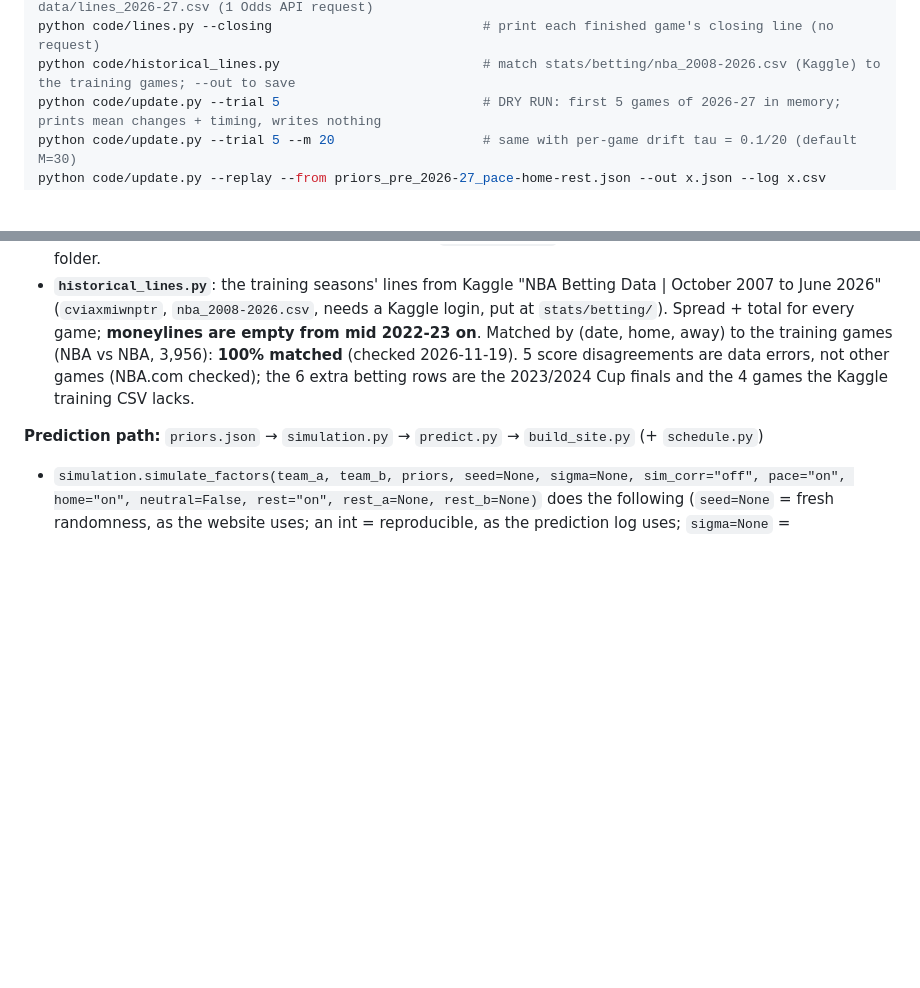
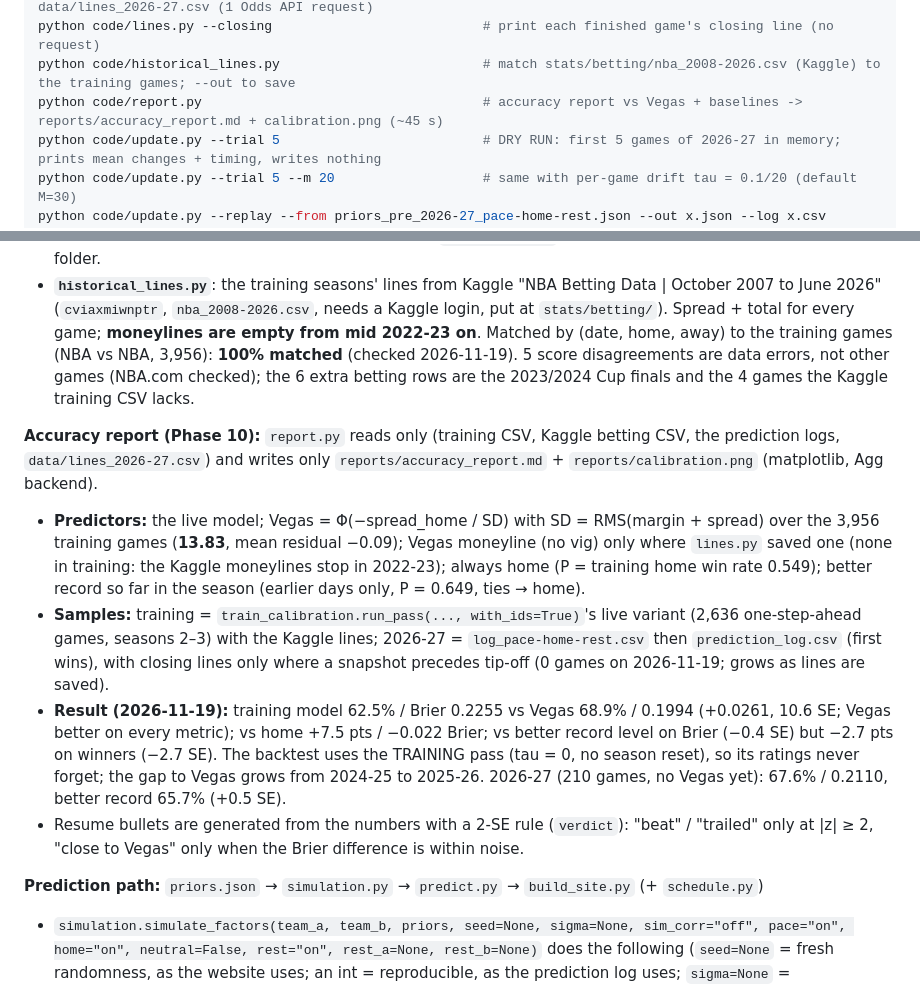
Before and after one commit to eqstonn/NBA-prediction-model, a Markdown page: CLAUDE.md, 2 parts joined by grey strips. GitHub-like rendering; blank space fills up the shorter version.

```diff
--- a/CLAUDE.md
+++ b/CLAUDE.md
@@ -40,6 +40,7 @@ python code/update.py --update --lines off               # same without saving b
 python code/lines.py                                     # one betting-lines snapshot of upcoming games -> data/lines_2026-27.csv (1 Odds API request)
 python code/lines.py --closing                           # print each finished game's closing line (no request)
 python code/historical_lines.py                          # match stats/betting/nba_2008-2026.csv (Kaggle) to the training games; --out to save
+python code/report.py                                    # accuracy report vs Vegas + baselines -> reports/accuracy_report.md + calibration.png (~45 s)
 python code/update.py --trial 5                          # DRY RUN: first 5 games of 2026-27 in memory; prints mean changes + timing, writes nothing
 python code/update.py --trial 5 --m 20                   # same with per-game drift tau = 0.1/20 (default M=30)
 python code/update.py --replay --from priors_pre_2026-27_pace-home-rest.json --out x.json --log x.csv
@@ -153,6 +154,12 @@ All code is in `code/` as flat scripts that import each other by bare module nam
 - `update.py --update` takes one snapshot after listing games (`--lines on|off`, default on, only with `--update`). No key or a failed request prints a `WARNING` and the update goes on; `run_update` returns it as `"lines"`. Tests: conftest's autouse fixture removes the key, makes `_download_odds` raise and points the lines files at a temp folder.
 - **`historical_lines.py`**: the training seasons' lines from Kaggle "NBA Betting Data | October 2007 to June 2026" (`cviaxmiwnptr`, `nba_2008-2026.csv`, needs a Kaggle login, put at `stats/betting/`). Spread + total for every game; **moneylines are empty from mid 2022-23 on**. Matched by (date, home, away) to the training games (NBA vs NBA, 3,956): **100% matched** (checked 2026-11-19). 5 score disagreements are data errors, not other games (NBA.com checked); the 6 extra betting rows are the 2023/2024 Cup finals and the 4 games the Kaggle training CSV lacks.
 
+**Accuracy report (Phase 10):** `report.py` reads only (training CSV, Kaggle betting CSV, the prediction logs, `data/lines_2026-27.csv`) and writes only `reports/accuracy_report.md` + `reports/calibration.png` (matplotlib, Agg backend).
+- **Predictors:** the live model; Vegas = Φ(−spread_home / SD) with SD = RMS(margin + spread) over the 3,956 training games (**13.83**, mean residual −0.09); Vegas moneyline (no vig) only where `lines.py` saved one (none in training: the Kaggle moneylines stop in 2022-23); always home (P = training home win rate 0.549); better record so far in the season (earlier days only, P = 0.649, ties → home).
+- **Samples:** training = `train_calibration.run_pass(..., with_ids=True)`'s live variant (2,636 one-step-ahead games, seasons 2–3) with the Kaggle lines; 2026-27 = `log_pace-home-rest.csv` then `prediction_log.csv` (first wins), with closing lines only where a snapshot precedes tip-off (0 games on 2026-11-19; grows as lines are saved).
+- **Result (2026-11-19):** training model 62.5% / Brier 0.2255 vs Vegas 68.9% / 0.1994 (+0.0261, 10.6 SE; Vegas better on every metric); vs home +7.5 pts / −0.022 Brier; vs better record level on Brier (−0.4 SE) but −2.7 pts on winners (−2.7 SE). The backtest uses the TRAINING pass (tau = 0, no season reset), so its ratings never forget; the gap to Vegas grows from 2024-25 to 2025-26. 2026-27 (210 games, no Vegas yet): 67.6% / 0.2110, better record 65.7% (+0.5 SE).
+- Resume bullets are generated from the numbers with a 2-SE rule (`verdict`): "beat" / "trailed" only at |z| ≥ 2, "close to Vegas" only when the Brier difference is within noise.
+
 **Prediction path:** `priors.json` → `simulation.py` → `predict.py` → `build_site.py` (+ `schedule.py`)
 - `simulation.simulate_factors(team_a, team_b, priors, seed=None, sigma=None, sim_corr="off", pace="on", home="on", neutral=False, rest="on", rest_a=None, rest_b=None)` does the following (`seed=None` = fresh randomness, as the website uses; an int = reproducible, as the prediction log uses; `sigma=None` = `params.sim_sigma()`, fitted by default). With the defaults it needs team paces in the priors and both teams' rest (`"b2b"`, `"1"`, `"2+"`); the quick CLI sim (`python code/simulation.py`) has no dates and passes `"2+"` for both, which adds nothing.
   - draws each side's offense and defense factors, blends them `(o + d)/2`
```
Also changed, not shown: reports/accuracy_report.md (added, +123 -0 lines), reports/calibration.png (added), 5 other files.
